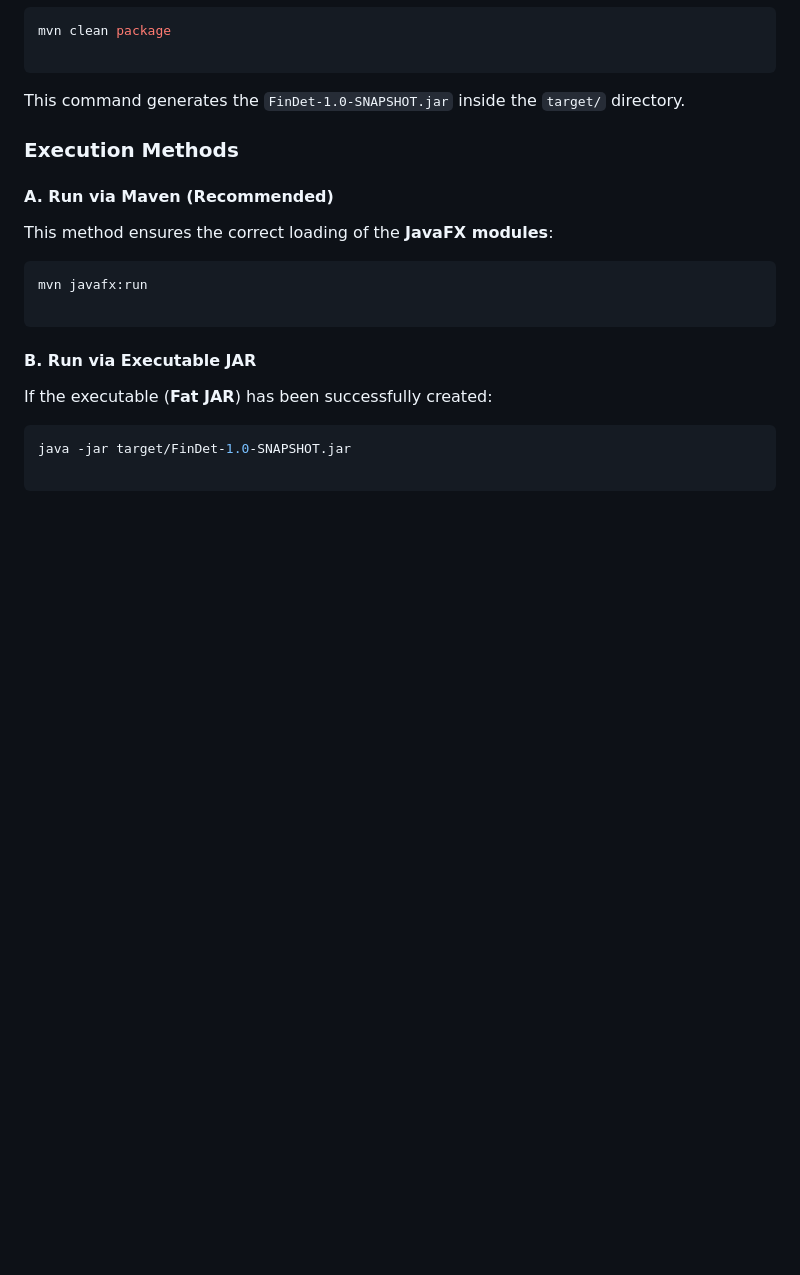
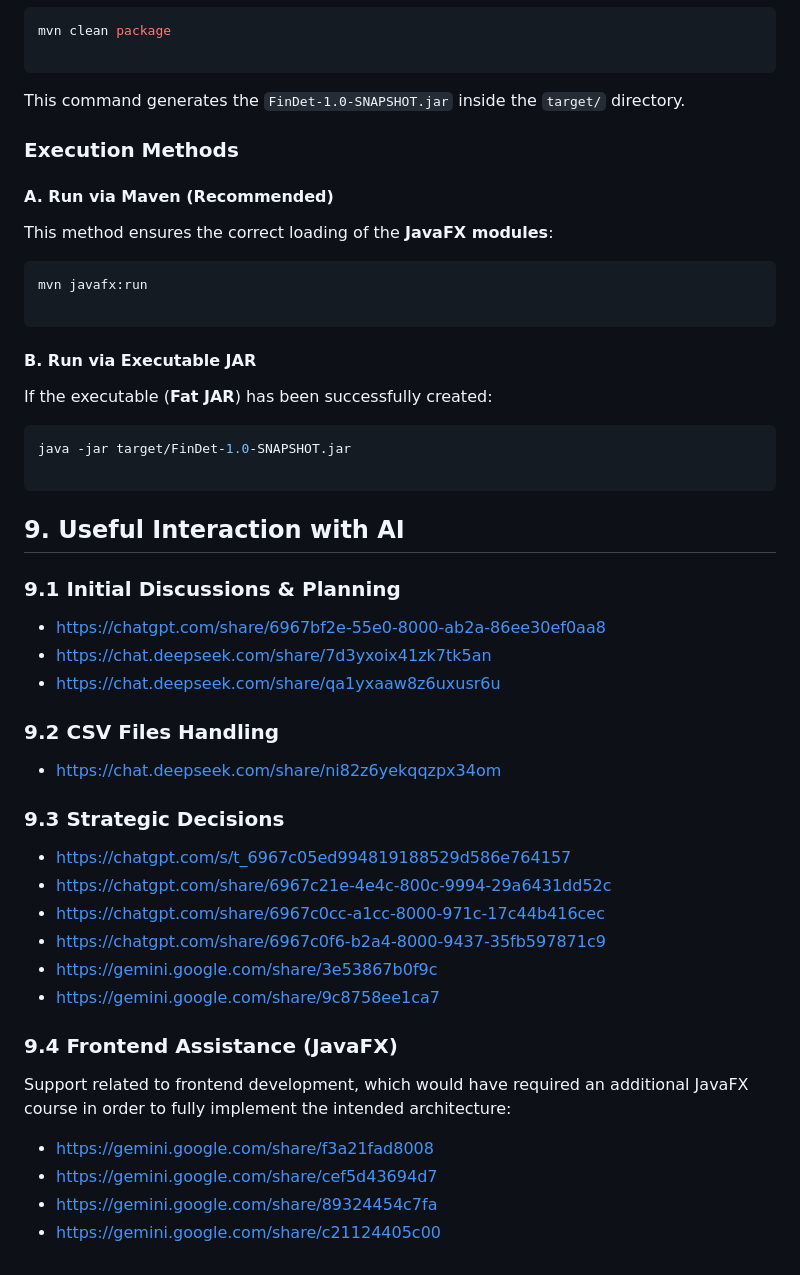
Before and after one commit to OdysseasMourelatos/FinDet, a Markdown page: README.md, the part around the change. Rendered like a GitHub page; blank space fills up the shorter version.

Commit message:
Expand README with AI interaction details
Added sections for useful AI interactions, including discussions, CSV handling, strategic decisions, and frontend assistance.

````diff
--- a/README.md
+++ b/README.md
@@ -144,3 +144,27 @@ If the executable (**Fat JAR**) has been successfully created:
 java -jar target/FinDet-1.0-SNAPSHOT.jar
 
 ```
+## 9. Useful Interaction with AI
+
+### 9.1 Initial Discussions & Planning
+- https://chatgpt.com/share/6967bf2e-55e0-8000-ab2a-86ee30ef0aa8
+- https://chat.deepseek.com/share/7d3yxoix41zk7tk5an
+- https://chat.deepseek.com/share/qa1yxaaw8z6uxusr6u
+
+### 9.2 CSV Files Handling
+- https://chat.deepseek.com/share/ni82z6yekqqzpx34om
+
+### 9.3 Strategic Decisions
+- https://chatgpt.com/s/t_6967c05ed994819188529d586e764157
+- https://chatgpt.com/share/6967c21e-4e4c-800c-9994-29a6431dd52c
+- https://chatgpt.com/share/6967c0cc-a1cc-8000-971c-17c44b416cec
+- https://chatgpt.com/share/6967c0f6-b2a4-8000-9437-35fb597871c9
+- https://gemini.google.com/share/3e53867b0f9c
+- https://gemini.google.com/share/9c8758ee1ca7
+
+### 9.4 Frontend Assistance (JavaFX)
+Support related to frontend development, which would have required an additional JavaFX course in order to fully implement the intended architecture:
+- https://gemini.google.com/share/f3a21fad8008
+- https://gemini.google.com/share/cef5d43694d7
+- https://gemini.google.com/share/89324454c7fa
+- https://gemini.google.com/share/c21124405c00
````
